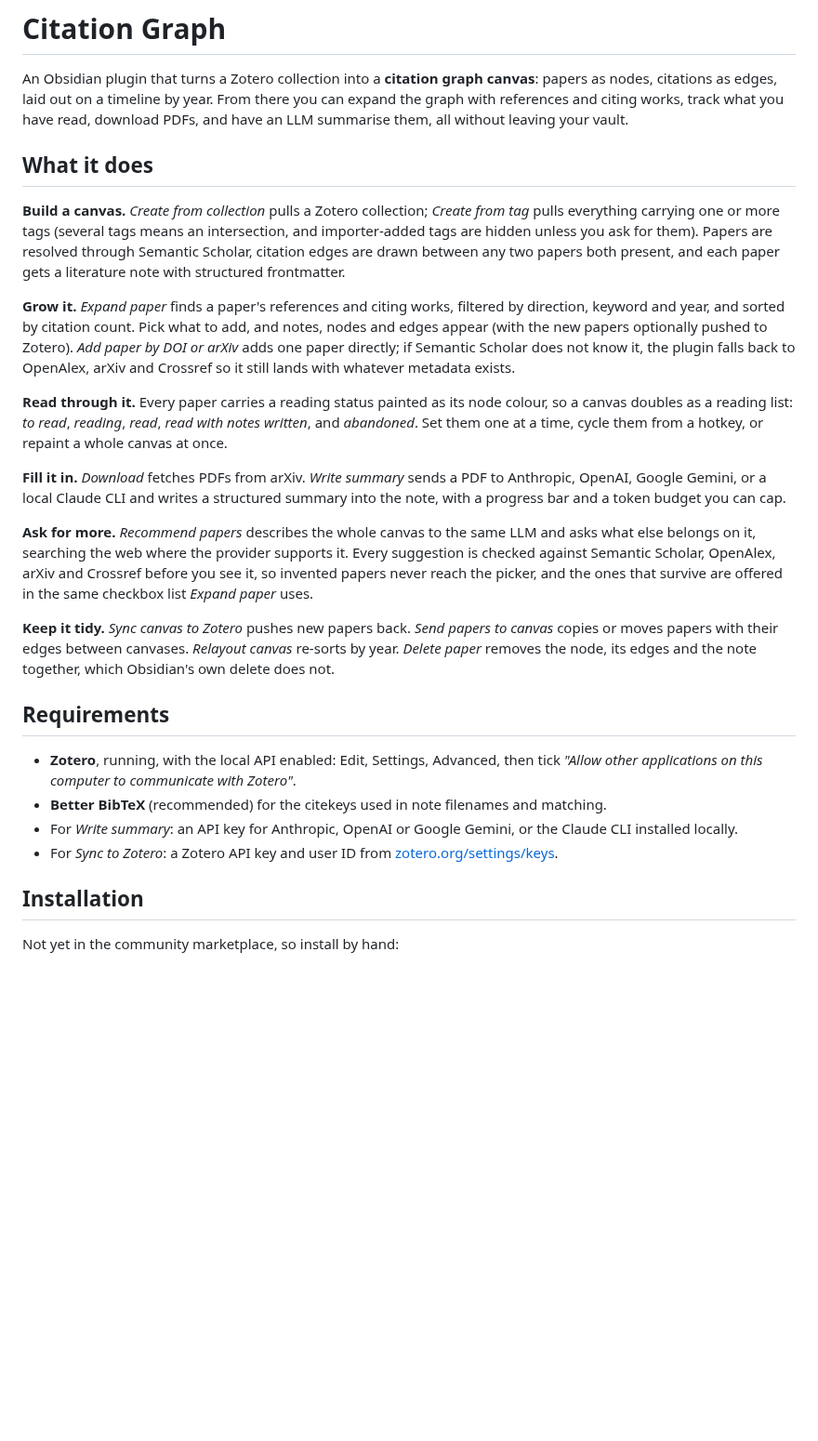
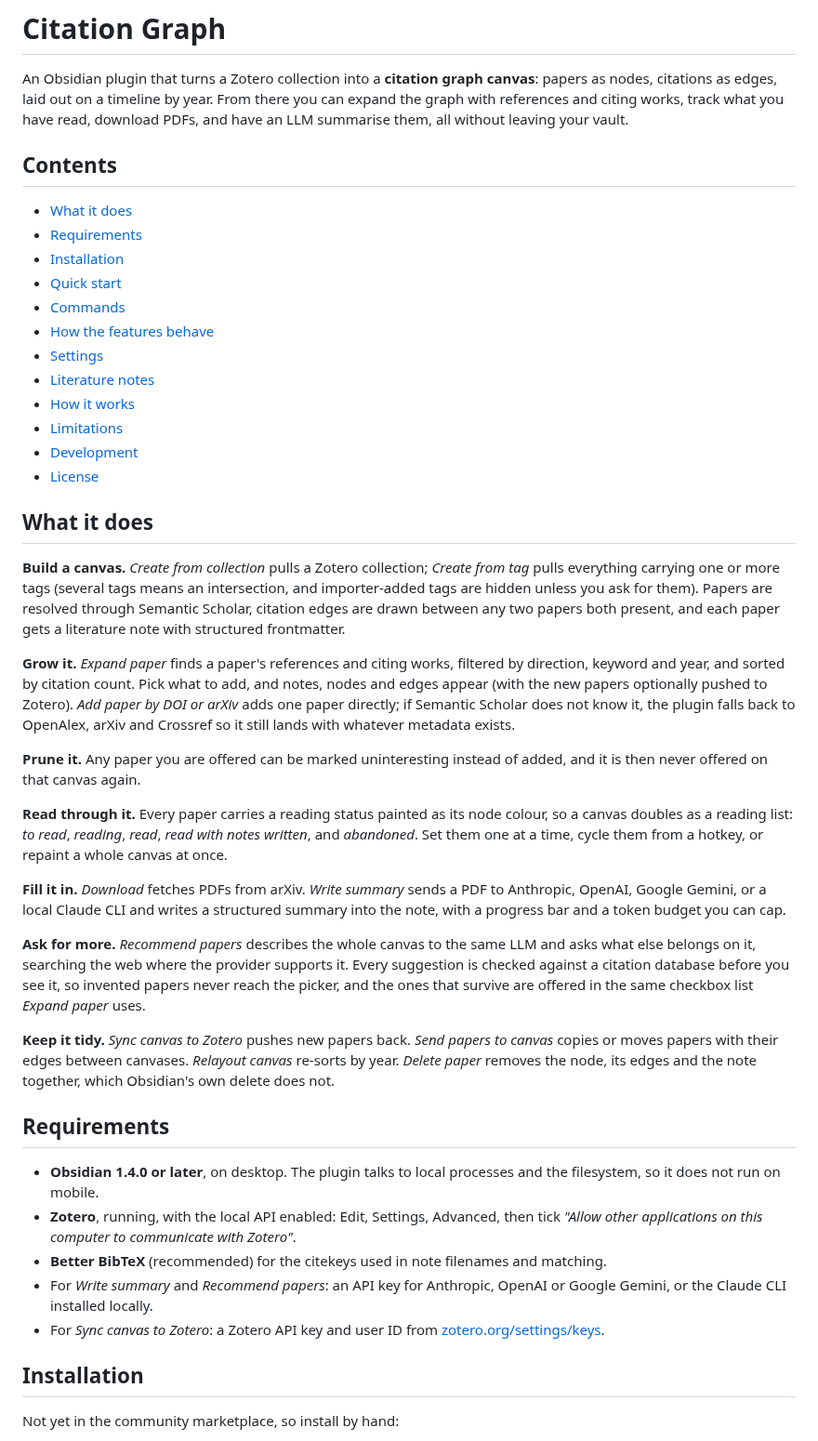
Before and after one commit to TheR4iner/obsidian-citation-graph, a Markdown page: README.md, the part around one of its changes. Shown at 93% size. Rendered like a GitHub page; blank space fills up the shorter version.

```diff
--- a/README.md
+++ b/README.md
@@ -3,6 +3,21 @@
 An Obsidian plugin that turns a Zotero collection into a **citation graph canvas**: papers as nodes, citations as edges, laid out on a timeline by year. From there you can expand the graph with references and citing works, track what you have read, download PDFs, and have an LLM summarise them, all without leaving your vault.
 
 <!-- Demo video and GIF go here. -->
+
+## Contents
+
+- [What it does](#what-it-does)
+- [Requirements](#requirements)
+- [Installation](#installation)
+- [Quick start](#quick-start)
+- [Commands](#commands)
+- [How the features behave](#how-the-features-behave)
+- [Settings](#settings)
+- [Literature notes](#literature-notes)
+- [How it works](#how-it-works)
+- [Limitations](#limitations)
+- [Development](#development)
+- [License](#license)
 
 ## What it does
 
@@ -10,20 +25,23 @@ An Obsidian plugin that turns a Zotero collection into a **citation graph canvas
 
 **Grow it.** *Expand paper* finds a paper's references and citing works, filtered by direction, keyword and year, and sorted by citation count. Pick what to add, and notes, nodes and edges appear (with the new papers optionally pushed to Zotero). *Add paper by DOI or arXiv* adds one paper directly; if Semantic Scholar does not know it, the plugin falls back to OpenAlex, arXiv and Crossref so it still lands with whatever metadata exists.
 
+**Prune it.** Any paper you are offered can be marked uninteresting instead of added, and it is then never offered on that canvas again.
+
 **Read through it.** Every paper carries a reading status painted as its node colour, so a canvas doubles as a reading list: *to read*, *reading*, *read*, *read with notes written*, and *abandoned*. Set them one at a time, cycle them from a hotkey, or repaint a whole canvas at once.
 
 **Fill it in.** *Download* fetches PDFs from arXiv. *Write summary* sends a PDF to Anthropic, OpenAI, Google Gemini, or a local Claude CLI and writes a structured summary into the note, with a progress bar and a token budget you can cap.
 
-**Ask for more.** *Recommend papers* describes the whole canvas to the same LLM and asks what else belongs on it, searching the web where the provider supports it. Every suggestion is checked against Semantic Scholar, OpenAlex, arXiv and Crossref before you see it, so invented papers never reach the picker, and the ones that survive are offered in the same checkbox list *Expand paper* uses.
+**Ask for more.** *Recommend papers* describes the whole canvas to the same LLM and asks what else belongs on it, searching the web where the provider supports it. Every suggestion is checked against a citation database before you see it, so invented papers never reach the picker, and the ones that survive are offered in the same checkbox list *Expand paper* uses.
 
 **Keep it tidy.** *Sync canvas to Zotero* pushes new papers back. *Send papers to canvas* copies or moves papers with their edges between canvases. *Relayout canvas* re-sorts by year. *Delete paper* removes the node, its edges and the note together, which Obsidian's own delete does not.
 
 ## Requirements
 
+- **Obsidian 1.4.0 or later**, on desktop. The plugin talks to local processes and the filesystem, so it does not run on mobile.
 - **Zotero**, running, with the local API enabled: Edit, Settings, Advanced, then tick *"Allow other applications on this computer to communicate with Zotero"*.
 - **Better BibTeX** (recommended) for the citekeys used in note filenames and matching.
-- For *Write summary*: an API key for Anthropic, OpenAI or Google Gemini, or the Claude CLI installed locally.
-- For *Sync to Zotero*: a Zotero API key and user ID from [zotero.org/settings/keys](https://www.zotero.org/settings/keys).
+- For *Write summary* and *Recommend papers*: an API key for Anthropic, OpenAI or Google Gemini, or the Claude CLI installed locally.
+- For *Sync canvas to Zotero*: a Zotero API key and user ID from [zotero.org/settings/keys](https://www.zotero.org/settings/keys).
 
 ## Installation
 
```
Also changed, not shown: other parts of README.md (+132 -18 lines), docs/images/status-abandoned.png (added), docs/images/status-read.png (added), docs/images/status-reading.png (added), docs/images/status-to-read.png (added).
